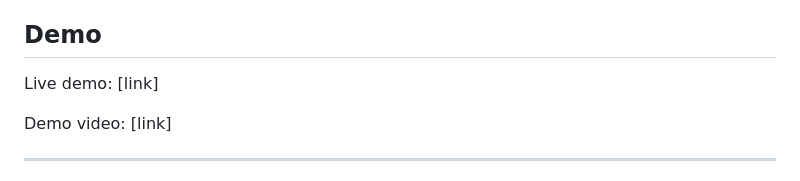
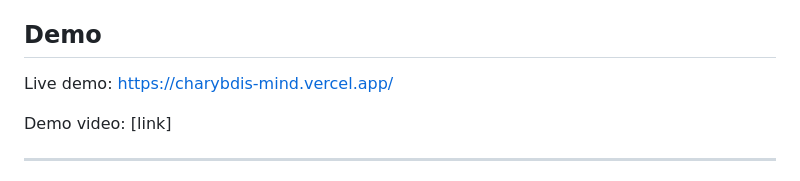
Before and after one commit to mega-me11/charybdis-mind, a Markdown page: README.md, the part around the change. Drawn GitHub-style.

Commit message:
Update live demo link in README

```diff
--- a/README.md
+++ b/README.md
@@ -8,7 +8,7 @@ Charybdis Mind is an AI-powered disaster decision-support system for understandi
 
 ## Demo
 
-Live demo: [link]
+Live demo: https://charybdis-mind.vercel.app/
 
 Demo video: [link]
 
```
